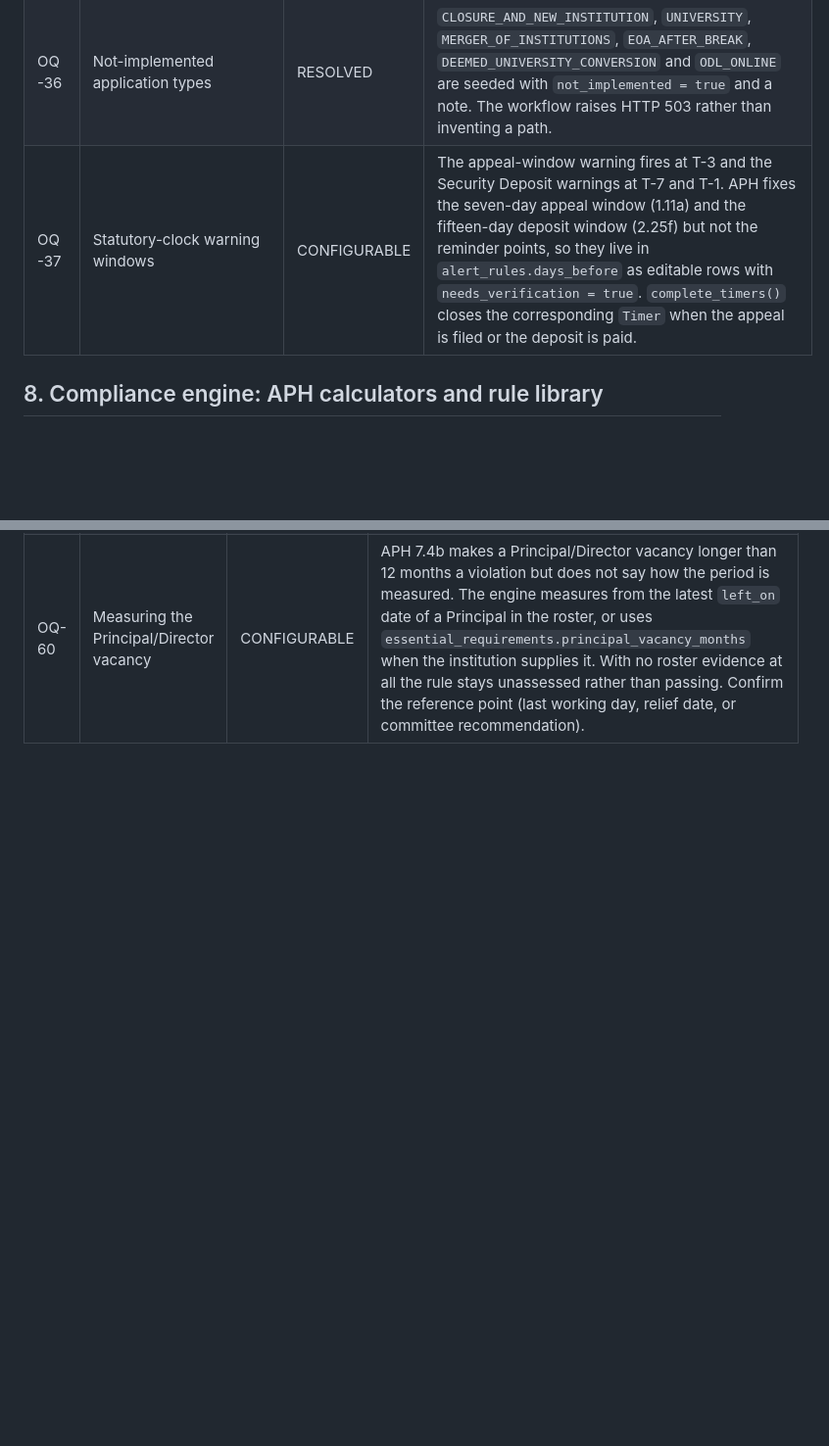
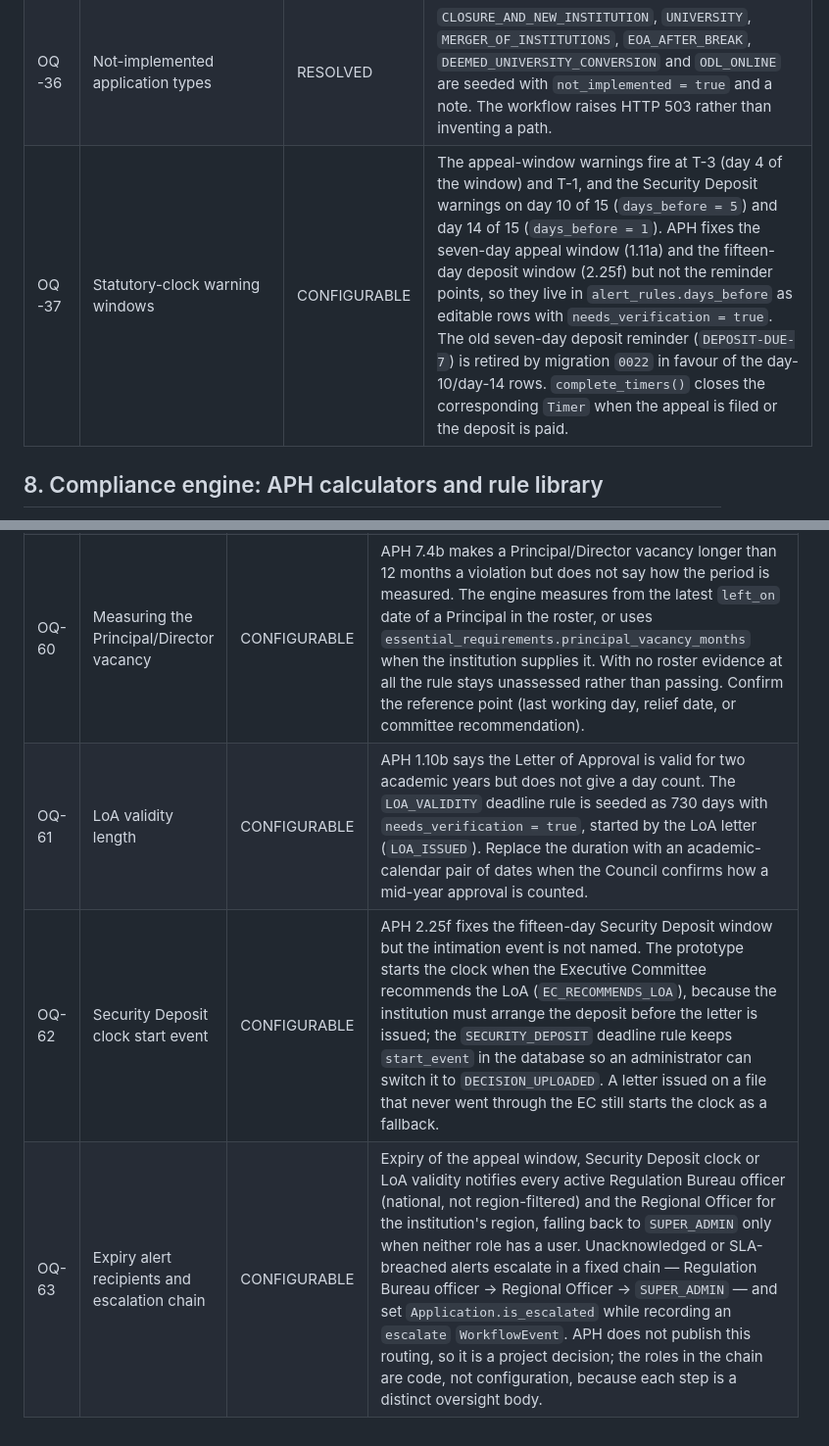
Before and after one commit to TanayJalan/SIH_2026, a Markdown page: docs/OPEN_QUESTIONS.md, 2 parts joined by grey strips. Shown at 98% size. GitHub-like rendering; blank space fills up the shorter version.

Commit message:
docs: add open questions for statutory clocks, LoA validity, and alert routing while removing compliance refactor implementation plan

```diff
--- a/docs/OPEN_QUESTIONS.md
+++ b/docs/OPEN_QUESTIONS.md
@@ -103,7 +103,7 @@ facts.
 | OQ-34 | Track B Bureau verification | RESOLVED | Responded self-disclosure deficiencies need a verification step before the case can be cleared, so Track B has a `re_scrutiny_verify` self-loop on `SELF_DISCLOSURE_CHECK` (APH 1.8, 2.4). Without it, responded deficiencies could never close. |
 | OQ-35 | `core_branches_required` | CONFIGURABLE | APH 2.6c requires Engineering & Technology to retain at least three core branches. The count lives in `workflow_definitions.config`; the keyword list used to identify branches is not seeded, so the guard passes until an administrator supplies `core_branch_keywords` or the application declares `data.core_branches`. |
 | OQ-36 | Not-implemented application types | RESOLVED | `CLOSURE_AND_NEW_INSTITUTION`, `UNIVERSITY`, `MERGER_OF_INSTITUTIONS`, `EOA_AFTER_BREAK`, `DEEMED_UNIVERSITY_CONVERSION` and `ODL_ONLINE` are seeded with `not_implemented = true` and a note. The workflow raises HTTP 503 rather than inventing a path. |
-| OQ-37 | Statutory-clock warning windows | CONFIGURABLE | The appeal-window warning fires at T-3 and the Security Deposit warnings at T-7 and T-1. APH fixes the seven-day appeal window (1.11a) and the fifteen-day deposit window (2.25f) but not the reminder points, so they live in `alert_rules.days_before` as editable rows with `needs_verification = true`. `complete_timers()` closes the corresponding `Timer` when the appeal is filed or the deposit is paid. |
+| OQ-37 | Statutory-clock warning windows | CONFIGURABLE | The appeal-window warnings fire at T-3 (day 4 of the window) and T-1, and the Security Deposit warnings on day 10 of 15 (`days_before = 5`) and day 14 of 15 (`days_before = 1`). APH fixes the seven-day appeal window (1.11a) and the fifteen-day deposit window (2.25f) but not the reminder points, so they live in `alert_rules.days_before` as editable rows with `needs_verification = true`. The old seven-day deposit reminder (`DEPOSIT-DUE-7`) is retired by migration `0022` in favour of the day-10/day-14 rows. `complete_timers()` closes the corresponding `Timer` when the appeal is filed or the deposit is paid. |
 
 ## 8. Compliance engine: APH calculators and rule library
 
@@ -148,3 +148,6 @@ choices rather than handbook facts.
 | OQ-58 | Name-mismatch warning | CONFIGURABLE | When the institution name cannot be found in the extractable document text the upload is accepted with a warning, not blocked, because a certificate is often issued in another party's name (for example a bank or a chartered accountant). Reviewers see the warning and the reason codes let them reject with `NAME_MISMATCH`. |
 | OQ-59 | Regular-versus-contractual faculty share | CONFIGURABLE | APH 6.14e requires regular appointments and allows contractual appointments only briefly in extraordinary circumstances but sets no percentage. The project applies `faculty.regular_pct >= 90` with `needs_verification = true`. Adjunct and Professor-of-Practice posts are excluded from the denominator because they are governed by the separate 6.14d rule, so engaging Professors of Practice cannot make an otherwise fully regular institution look contractual. Confirm the expected share. |
 | OQ-60 | Measuring the Principal/Director vacancy | CONFIGURABLE | APH 7.4b makes a Principal/Director vacancy longer than 12 months a violation but does not say how the period is measured. The engine measures from the latest `left_on` date of a Principal in the roster, or uses `essential_requirements.principal_vacancy_months` when the institution supplies it. With no roster evidence at all the rule stays unassessed rather than passing. Confirm the reference point (last working day, relief date, or committee recommendation). |
+| OQ-61 | LoA validity length | CONFIGURABLE | APH 1.10b says the Letter of Approval is valid for two academic years but does not give a day count. The `LOA_VALIDITY` deadline rule is seeded as 730 days with `needs_verification = true`, started by the LoA letter (`LOA_ISSUED`). Replace the duration with an academic-calendar pair of dates when the Council confirms how a mid-year approval is counted. |
+| OQ-62 | Security Deposit clock start event | CONFIGURABLE | APH 2.25f fixes the fifteen-day Security Deposit window but the intimation event is not named. The prototype starts the clock when the Executive Committee recommends the LoA (`EC_RECOMMENDS_LOA`), because the institution must arrange the deposit before the letter is issued; the `SECURITY_DEPOSIT` deadline rule keeps `start_event` in the database so an administrator can switch it to `DECISION_UPLOADED`. A letter issued on a file that never went through the EC still starts the clock as a fallback. |
+| OQ-63 | Expiry alert recipients and escalation chain | CONFIGURABLE | Expiry of the appeal window, Security Deposit clock or LoA validity notifies every active Regulation Bureau officer (national, not region-filtered) and the Regional Officer for the institution's region, falling back to `SUPER_ADMIN` only when neither role has a user. Unacknowledged or SLA-breached alerts escalate in a fixed chain — Regulation Bureau officer → Regional Officer → `SUPER_ADMIN` — and set `Application.is_escalated` while recording an `escalate` `WorkflowEvent`. APH does not publish this routing, so it is a project decision; the roles in the chain are code, not configuration, because each step is a distinct oversight body. |
```
Also changed, not shown: COMPLIANCE_REFACTOR_README.md (deleted, +0 -364 lines).
